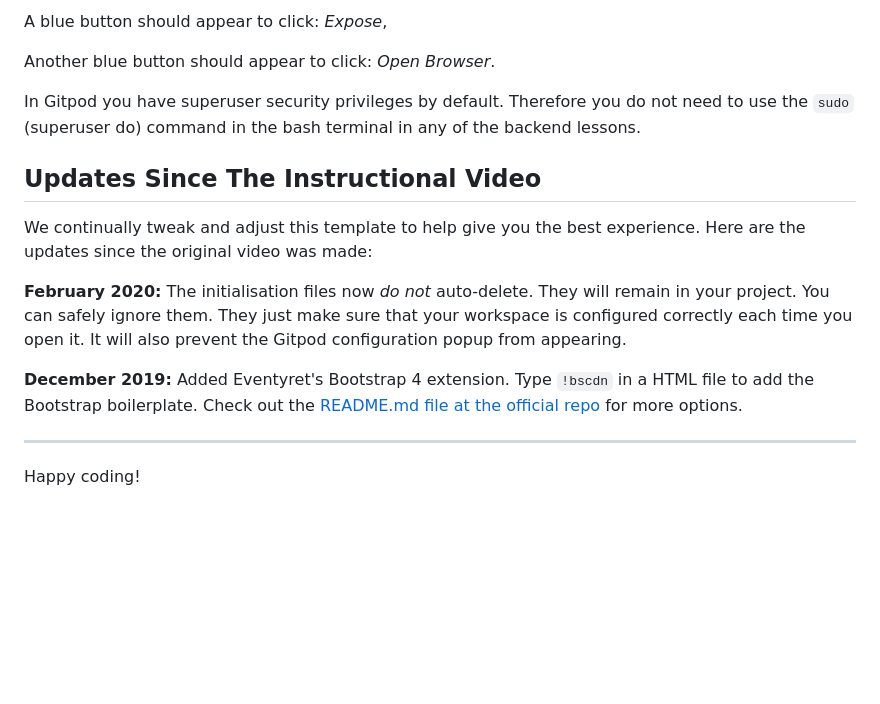
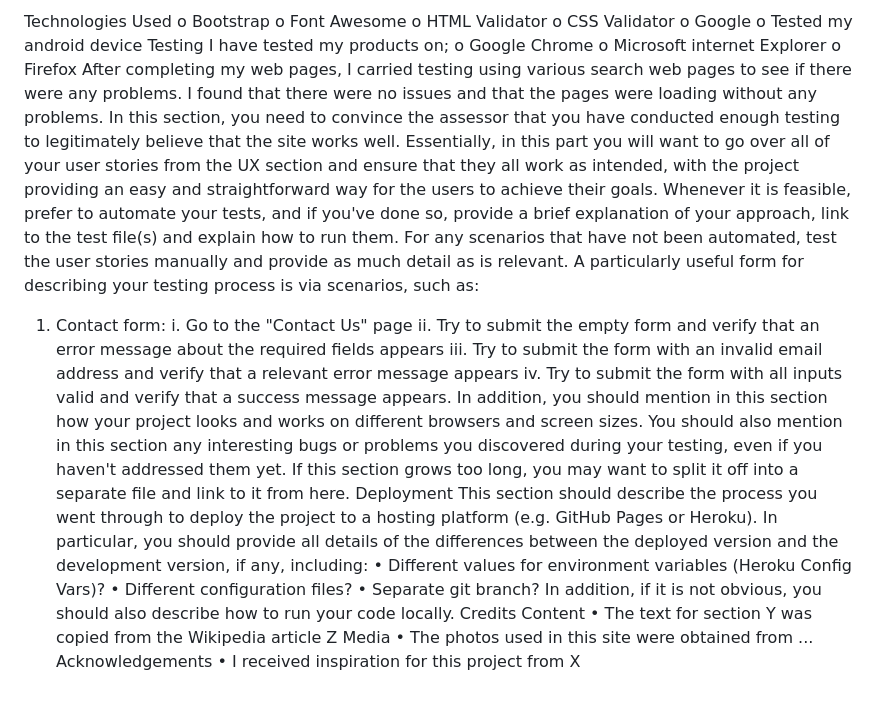
Before and after one commit to Code-Institute-Submissions/Xtreme-Gym, a Markdown page: README.md, the part around the change printed below. Rendered like a GitHub page; blank space fills up the shorter version.

Commit message:
message

```diff
--- a/README.md
+++ b/README.md
@@ -17,18 +63,40 @@ To run a backend Python file, type `python3 app.py`, if your Python file is name
 
-A blue button should appear to click: *Expose*,
-
-Another blue button should appear to click: *Open Browser*.
-
-In Gitpod you have superuser security privileges by default. Therefore you do not need to use the `sudo` (superuser do) command in the bash terminal in any of the backend lessons.
-
-## Updates Since The Instructional Video
-
-We continually tweak and adjust this template to help give you the best experience. Here are the updates since the original video was made:
-
-**February 2020:** The initialisation files now _do not_ auto-delete. They will remain in your project. You can safely ignore them. They just make sure that your workspace is configured correctly each time you open it. It will also prevent the Gitpod configuration popup from appearing.
-
-**December 2019:** Added Eventyret's Bootstrap 4 extension. Type `!bscdn` in a HTML file to add the Bootstrap boilerplate. Check out the <a href="https://github.com/Eventyret/vscode-bcdn" target="_blank">README.md file at the official repo</a> for more options.
-
---------
-
-Happy coding!
+Technologies Used
+o	Bootstrap
+o	Font Awesome
+o	HTML Validator
+o	CSS Validator
+o	Google
+o	Tested my android device
+Testing
+I have tested my products on;
+o	Google Chrome
+o	Microsoft internet Explorer
+o	Firefox
+After completing my web pages, I carried testing using various search web pages to see if there were any problems.
+I found that there were no issues and that the pages were loading without any problems.
+In this section, you need to convince the assessor that you have conducted enough testing to legitimately believe that the site works well. Essentially, in this part you will want to go over all of your user stories from the UX section and ensure that they all work as intended, with the project providing an easy and straightforward way for the users to achieve their goals.
+Whenever it is feasible, prefer to automate your tests, and if you've done so, provide a brief explanation of your approach, link to the test file(s) and explain how to run them.
+For any scenarios that have not been automated, test the user stories manually and provide as much detail as is relevant. A particularly useful form for describing your testing process is via scenarios, such as:
+1.	Contact form:
+i.	Go to the "Contact Us" page
+ii.	Try to submit the empty form and verify that an error message about the required fields appears
+iii.	Try to submit the form with an invalid email address and verify that a relevant error message appears
+iv.	Try to submit the form with all inputs valid and verify that a success message appears.
+In addition, you should mention in this section how your project looks and works on different browsers and screen sizes.
+You should also mention in this section any interesting bugs or problems you discovered during your testing, even if you haven't addressed them yet.
+If this section grows too long, you may want to split it off into a separate file and link to it from here.
+Deployment
+This section should describe the process you went through to deploy the project to a hosting platform (e.g. GitHub Pages or Heroku).
+In particular, you should provide all details of the differences between the deployed version and the development version, if any, including:
+•	Different values for environment variables (Heroku Config Vars)?
+•	Different configuration files?
+•	Separate git branch?
+In addition, if it is not obvious, you should also describe how to run your code locally.
+Credits
+Content
+•	The text for section Y was copied from the Wikipedia article Z
+Media
+•	The photos used in this site were obtained from ...
+Acknowledgements
+•	I received inspiration for this project from X
```
Also changed, not shown: other parts of README.md (+55 -9 lines), assets/images/Join1.png (added), assets/images/Opening1.png (added), assets/images/classes1.png (added), assets/images/feedback1.png (added), assets/images/index1.png (added), 1 other file.
